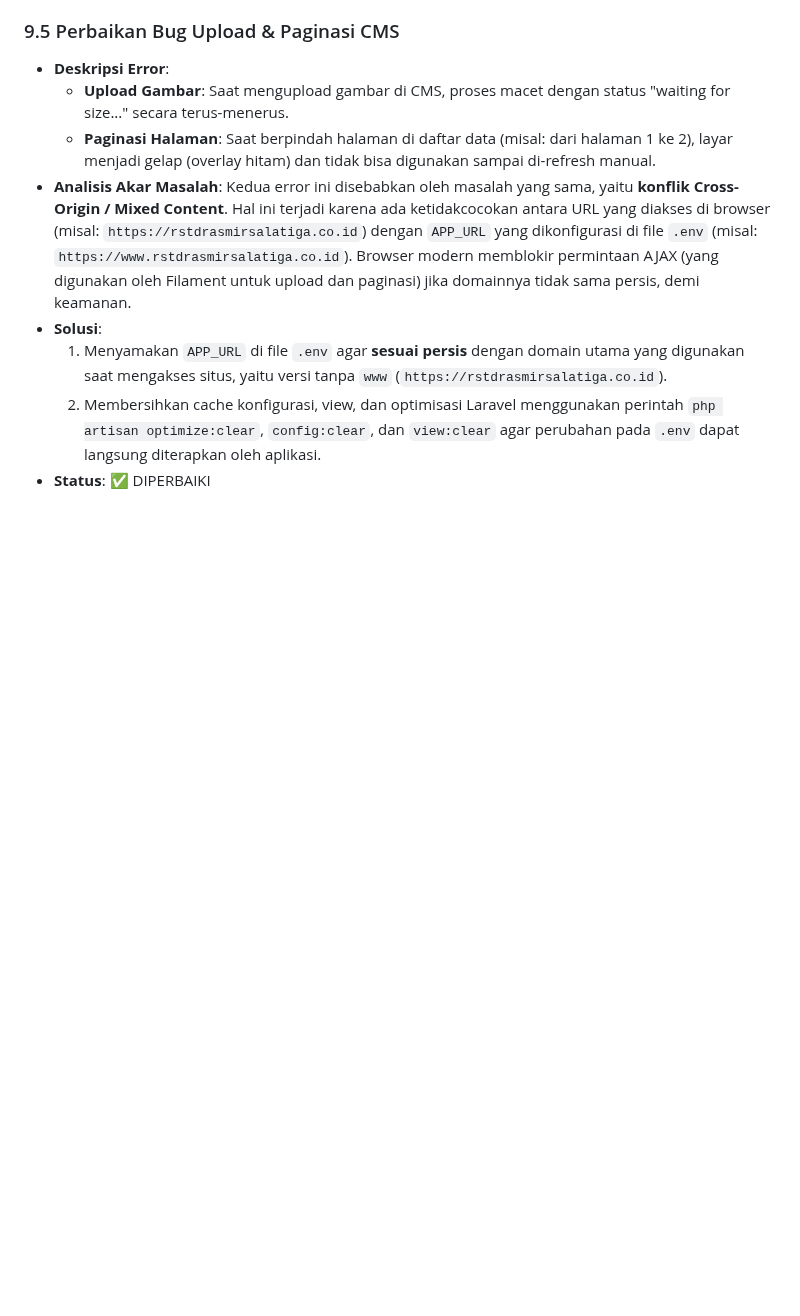
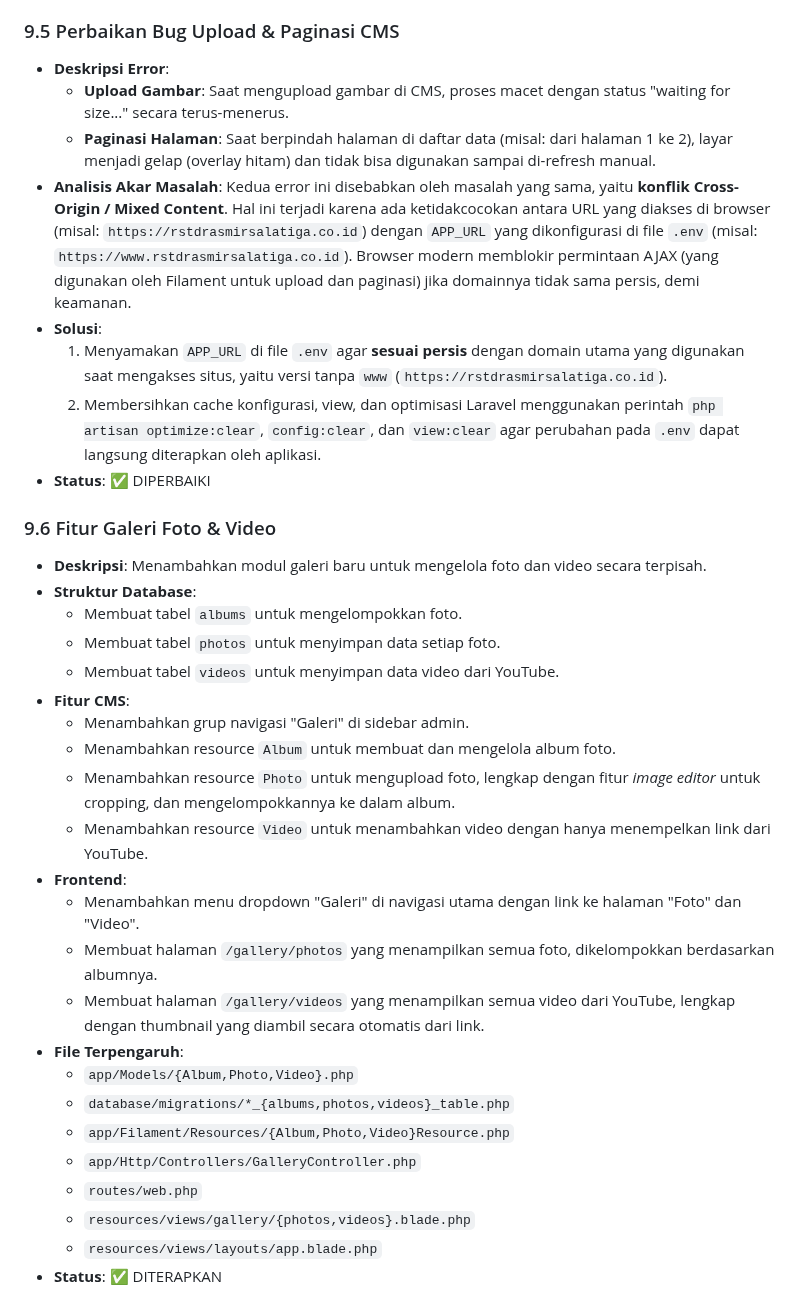
Before and after one commit to aldinuramadhani279/webRST, a Markdown page: DOCUMENTATION.md, the part around the change. Rendered like a GitHub page; blank space fills up the shorter version.

Commit message:
docs: Document new gallery feature
Added documentation for the newly implemented photo and video gallery module.

```diff
--- a/DOCUMENTATION.md
+++ b/DOCUMENTATION.md
@@ -332,3 +332,28 @@
     1.  Menyamakan `APP_URL` di file `.env` agar **sesuai persis** dengan domain utama yang digunakan saat mengakses situs, yaitu versi tanpa `www` (`https://rstdrasmirsalatiga.co.id`).
     2.  Membersihkan cache konfigurasi, view, dan optimisasi Laravel menggunakan perintah `php artisan optimize:clear`, `config:clear`, dan `view:clear` agar perubahan pada `.env` dapat langsung diterapkan oleh aplikasi.
 - **Status**: ✅ DIPERBAIKI
+
+### 9.6 Fitur Galeri Foto & Video
+- **Deskripsi**: Menambahkan modul galeri baru untuk mengelola foto dan video secara terpisah.
+- **Struktur Database**:
+    -   Membuat tabel `albums` untuk mengelompokkan foto.
+    -   Membuat tabel `photos` untuk menyimpan data setiap foto.
+    -   Membuat tabel `videos` untuk menyimpan data video dari YouTube.
+- **Fitur CMS**:
+    -   Menambahkan grup navigasi "Galeri" di sidebar admin.
+    -   Menambahkan resource `Album` untuk membuat dan mengelola album foto.
+    -   Menambahkan resource `Photo` untuk mengupload foto, lengkap dengan fitur *image editor* untuk cropping, dan mengelompokkannya ke dalam album.
+    -   Menambahkan resource `Video` untuk menambahkan video dengan hanya menempelkan link dari YouTube.
+- **Frontend**:
+    -   Menambahkan menu dropdown "Galeri" di navigasi utama dengan link ke halaman "Foto" dan "Video".
+    -   Membuat halaman `/gallery/photos` yang menampilkan semua foto, dikelompokkan berdasarkan albumnya.
+    -   Membuat halaman `/gallery/videos` yang menampilkan semua video dari YouTube, lengkap dengan thumbnail yang diambil secara otomatis dari link.
+- **File Terpengaruh**:
+    -   `app/Models/{Album,Photo,Video}.php`
+    -   `database/migrations/*_{albums,photos,videos}_table.php`
+    -   `app/Filament/Resources/{Album,Photo,Video}Resource.php`
+    -   `app/Http/Controllers/GalleryController.php`
+    -   `routes/web.php`
+    -   `resources/views/gallery/{photos,videos}.blade.php`
+    -   `resources/views/layouts/app.blade.php`
+- **Status**: ✅ DITERAPKAN
```
